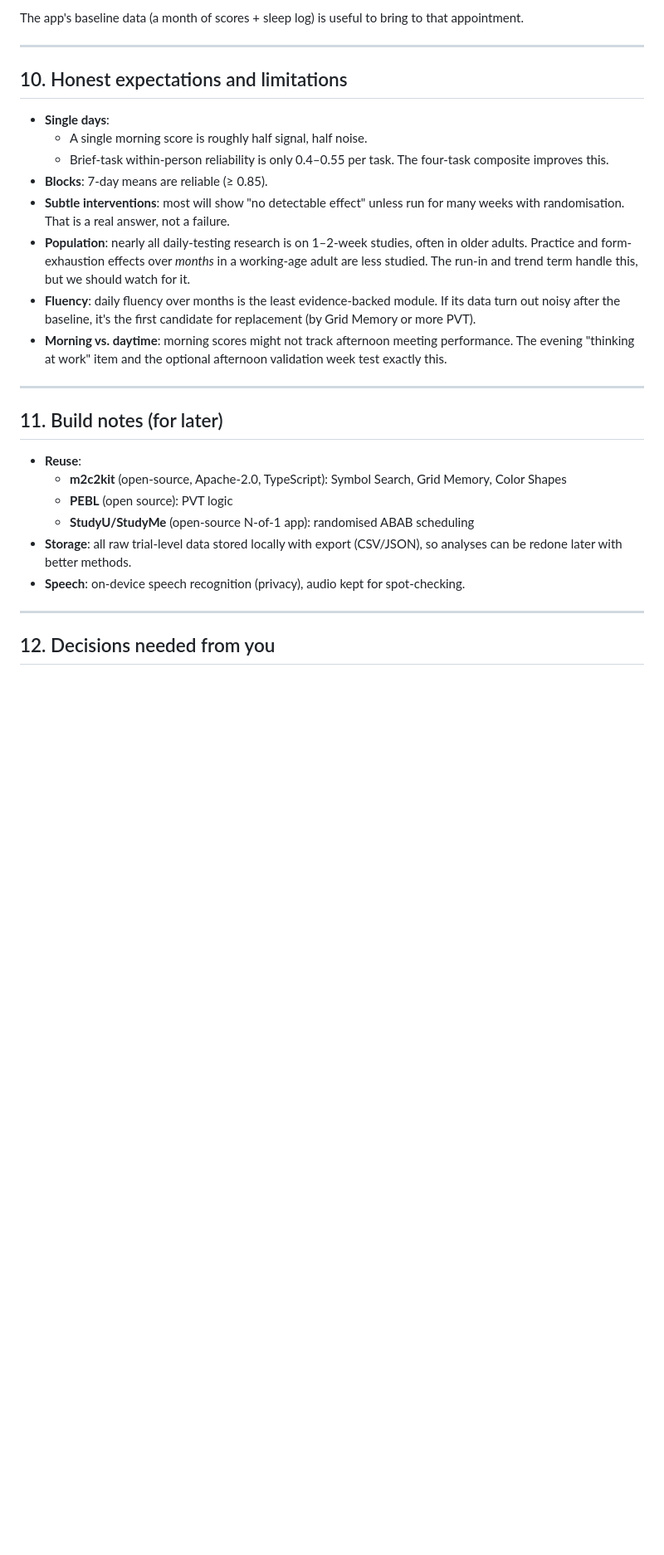
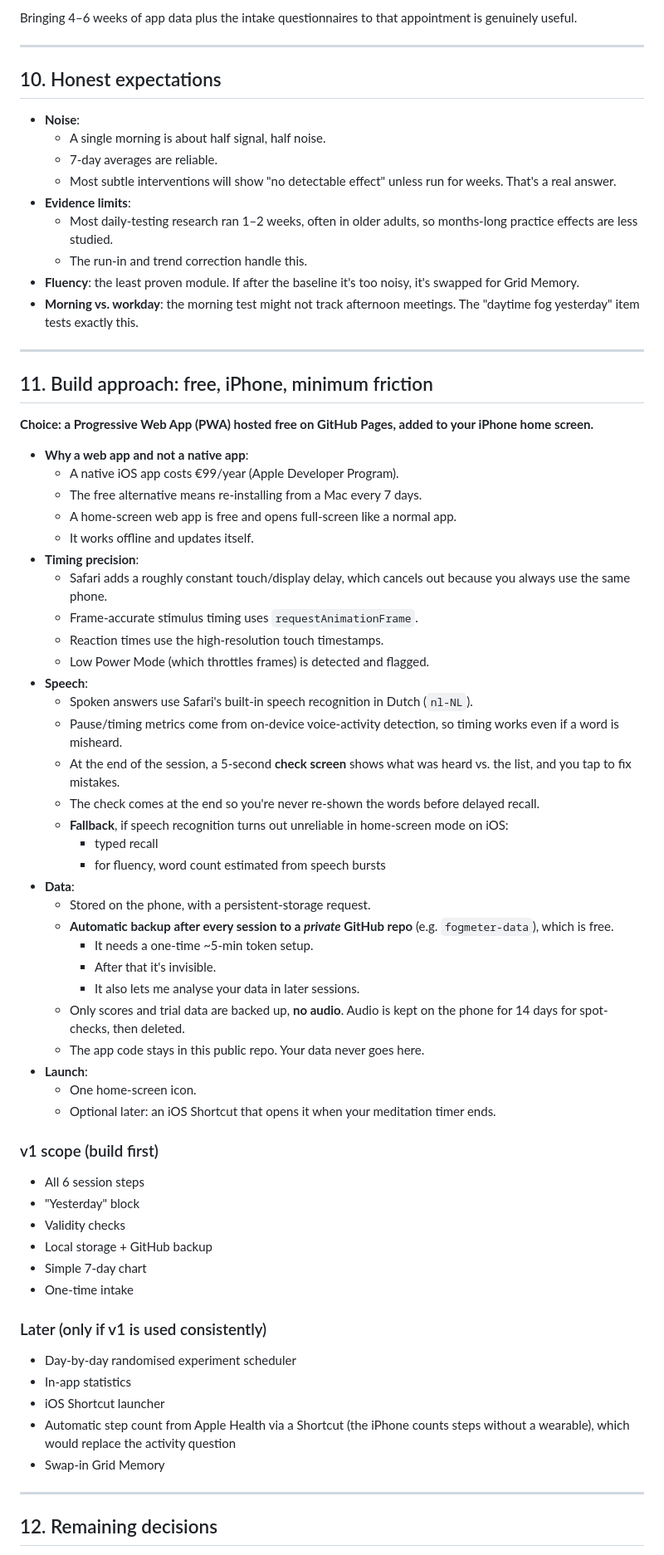
Before and after one commit to wouterstultiens/fogmeter, a Markdown page: DESIGN.md, the part around one of its changes. Shown at 83% size. GitHub-like rendering; blank space fills up the shorter version.

```diff
--- a/DESIGN.md
+++ b/DESIGN.md
@@ -373,37 +317,72 @@ An app can show *that* and *when* you're foggy, but it can't diagnose *why*. Wor
 
-The app's baseline data (a month of scores + sleep log) is useful to bring to that appointment.
+Bringing 4–6 weeks of app data plus the intake questionnaires to that appointment is genuinely useful.
 
 ---
 
-## 10. Honest expectations and limitations
+## 10. Honest expectations
 
-- **Single days**:
-  - A single morning score is roughly half signal, half noise.
-  - Brief-task within-person reliability is only 0.4–0.55 per task. The four-task composite improves this.
-- **Blocks**: 7-day means are reliable (≥ 0.85).
-- **Subtle interventions**: most will show "no detectable effect" unless run for many weeks with
-  randomisation. That is a real answer, not a failure.
-- **Population**: nearly all daily-testing research is on 1–2-week studies, often in older adults.
-  Practice and form-exhaustion effects over *months* in a working-age adult are less studied.
-  The run-in and trend term handle this, but we should watch for it.
-- **Fluency**: daily fluency over months is the least evidence-backed module. If its data turn out
-  noisy after the baseline, it's the first candidate for replacement (by Grid Memory or more PVT).
-- **Morning vs. daytime**: morning scores might not track afternoon meeting performance. The evening
-  "thinking at work" item and the optional afternoon validation week test exactly this.
+- **Noise**:
+  - A single morning is about half signal, half noise.
+  - 7-day averages are reliable.
+  - Most subtle interventions will show "no detectable effect" unless run for weeks. That's a real answer.
+- **Evidence limits**:
+  - Most daily-testing research ran 1–2 weeks, often in older adults, so months-long practice effects are less studied.
+  - The run-in and trend correction handle this.
+- **Fluency**: the least proven module. If after the baseline it's too noisy, it's swapped for Grid Memory.
+- **Morning vs. workday**: the morning test might not track afternoon meetings. The "daytime fog yesterday" item tests exactly this.
 
 ---
 
-## 11. Build notes (for later)
+## 11. Build approach: free, iPhone, minimum friction
 
-- **Reuse**:
-  - **m2c2kit** (open-source, Apache-2.0, TypeScript): Symbol Search, Grid Memory, Color Shapes
-  - **PEBL** (open source): PVT logic
-  - **StudyU/StudyMe** (open-source N-of-1 app): randomised ABAB scheduling
-- **Storage**: all raw trial-level data stored locally with export (CSV/JSON), so analyses can be
-  redone later with better methods.
-- **Speech**: on-device speech recognition (privacy), audio kept for spot-checking.
+**Choice: a Progressive Web App (PWA) hosted free on GitHub Pages, added to your iPhone home screen.**
+
+- **Why a web app and not a native app**:
+  - A native iOS app costs €99/year (Apple Developer Program).
+  - The free alternative means re-installing from a Mac every 7 days.
+  - A home-screen web app is free and opens full-screen like a normal app.
+  - It works offline and updates itself.
+- **Timing precision**:
+  - Safari adds a roughly constant touch/display delay, which cancels out because you always use the same phone.
+  - Frame-accurate stimulus timing uses `requestAnimationFrame`.
+  - Reaction times use the high-resolution touch timestamps.
+  - Low Power Mode (which throttles frames) is detected and flagged.
+- **Speech**:
+  - Spoken answers use Safari's built-in speech recognition in Dutch (`nl-NL`).
+  - Pause/timing metrics come from on-device voice-activity detection, so timing works even if a word is misheard.
+  - At the end of the session, a 5-second **check screen** shows what was heard vs. the list, and you tap to fix mistakes.
+  - The check comes at the end so you're never re-shown the words before delayed recall.
+  - **Fallback**, if speech recognition turns out unreliable in home-screen mode on iOS:
+    - typed recall
+    - for fluency, word count estimated from speech bursts
+- **Data**:
+  - Stored on the phone, with a persistent-storage request.
+  - **Automatic backup after every session to a *private* GitHub repo** (e.g. `fogmeter-data`), which is free.
+    - It needs a one-time ~5-min token setup.
+    - After that it's invisible.
+    - It also lets me analyse your data in later sessions.
+  - Only scores and trial data are backed up, **no audio**. Audio is kept on the phone for 14 days for spot-checks, then deleted.
+  - The app code stays in this public repo. Your data never goes here.
+- **Launch**:
+  - One home-screen icon.
+  - Optional later: an iOS Shortcut that opens it when your meditation timer ends.
+
+### v1 scope (build first)
+- All 6 session steps
+- "Yesterday" block
+- Validity checks
+- Local storage + GitHub backup
+- Simple 7-day chart
+- One-time intake
+
+### Later (only if v1 is used consistently)
+- Day-by-day randomised experiment scheduler
+- In-app statistics
+- iOS Shortcut launcher
+- Automatic step count from Apple Health via a Shortcut (the iPhone counts steps without a wearable), which would replace the activity question
+- Swap-in Grid Memory
 
 ---
 
-## 12. Decisions needed from you
+## 12. Remaining decisions
 
```
Also changed, not shown: other parts of DESIGN.md (+230 -301 lines).
